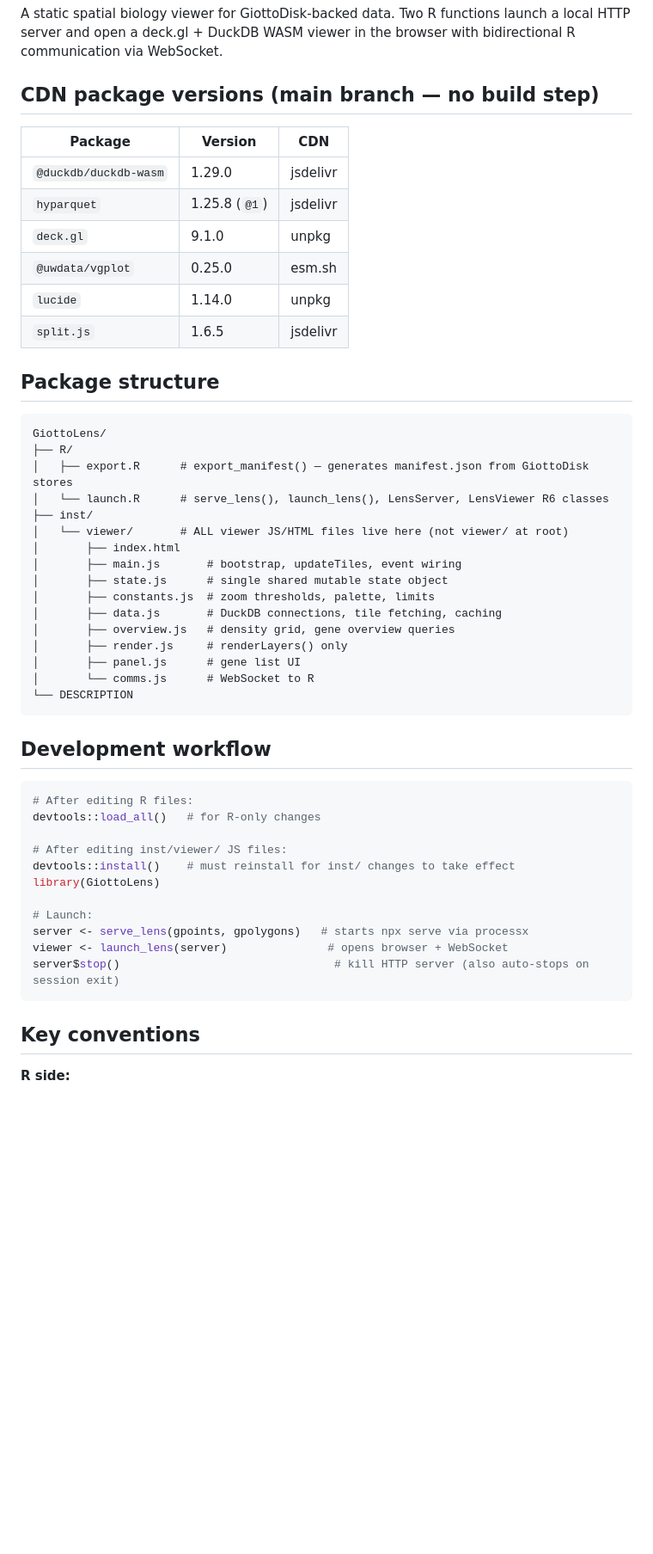
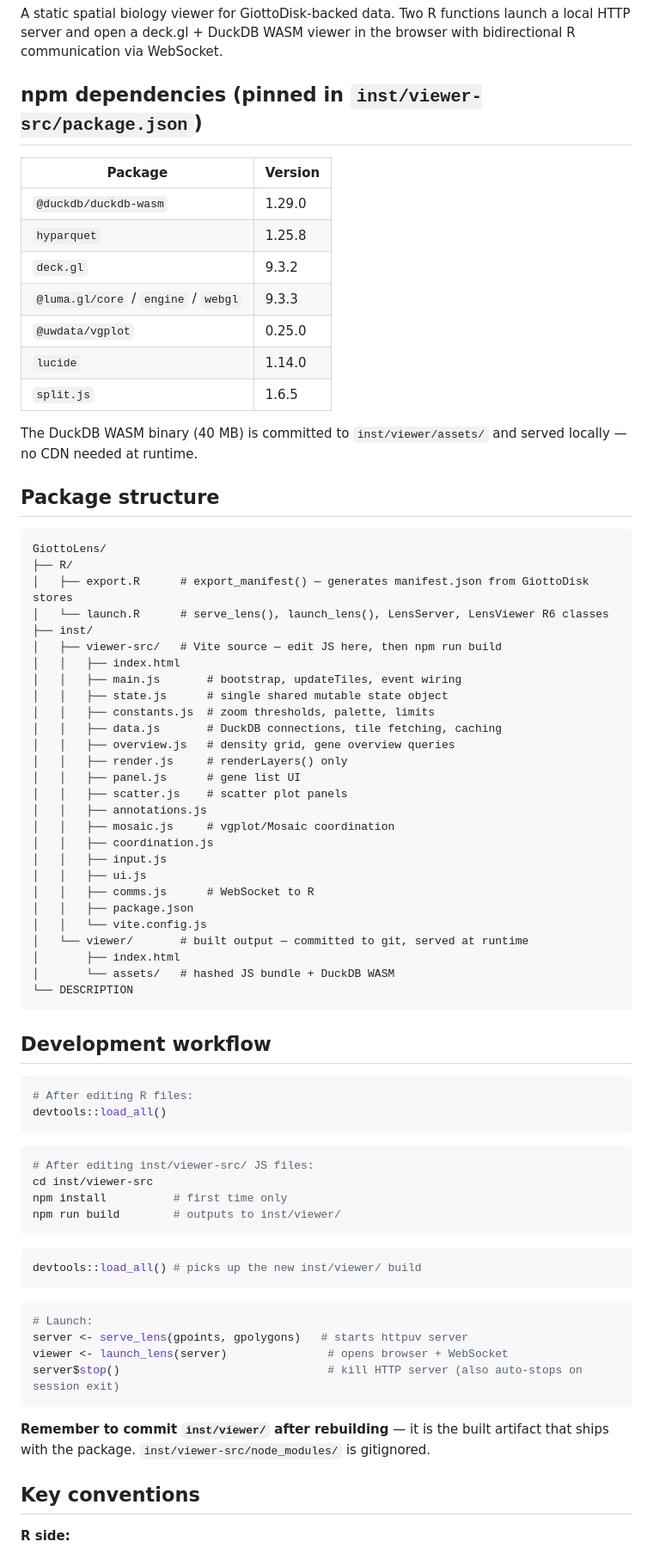
Before and after one commit to giotto-suite/GiottoLens, a Markdown page: CLAUDE.md, the part around the change. Shown at 86% size. Rendered like a GitHub page; blank space fills up the shorter version.

````diff
--- a/CLAUDE.md
+++ b/CLAUDE.md
@@ -3,15 +3,18 @@
 ## What this is
 A static spatial biology viewer for GiottoDisk-backed data. Two R functions launch a local HTTP server and open a deck.gl + DuckDB WASM viewer in the browser with bidirectional R communication via WebSocket.
 
-## CDN package versions (main branch — no build step)
-| Package | Version | CDN |
-|---|---|---|
-| `@duckdb/duckdb-wasm` | 1.29.0 | jsdelivr |
-| `hyparquet` | 1.25.8 (`@1`) | jsdelivr |
-| `deck.gl` | 9.1.0 | unpkg |
-| `@uwdata/vgplot` | 0.25.0 | esm.sh |
-| `lucide` | 1.14.0 | unpkg |
-| `split.js` | 1.6.5 | jsdelivr |
+## npm dependencies (pinned in `inst/viewer-src/package.json`)
+| Package | Version |
+|---|---|
+| `@duckdb/duckdb-wasm` | 1.29.0 |
+| `hyparquet` | 1.25.8 |
+| `deck.gl` | 9.3.2 |
+| `@luma.gl/core` / `engine` / `webgl` | 9.3.3 |
+| `@uwdata/vgplot` | 0.25.0 |
+| `lucide` | 1.14.0 |
+| `split.js` | 1.6.5 |
+
+The DuckDB WASM binary (40 MB) is committed to `inst/viewer/assets/` and served locally — no CDN needed at runtime.
 
 ## Package structure
 ```
@@ -20,33 +23,54 @@ GiottoLens/
 │   ├── export.R      # export_manifest() — generates manifest.json from GiottoDisk stores
 │   └── launch.R      # serve_lens(), launch_lens(), LensServer, LensViewer R6 classes
 ├── inst/
-│   └── viewer/       # ALL viewer JS/HTML files live here (not viewer/ at root)
+│   ├── viewer-src/   # Vite source — edit JS here, then npm run build
+│   │   ├── index.html
+│   │   ├── main.js       # bootstrap, updateTiles, event wiring
+│   │   ├── state.js      # single shared mutable state object
+│   │   ├── constants.js  # zoom thresholds, palette, limits
+│   │   ├── data.js       # DuckDB connections, tile fetching, caching
+│   │   ├── overview.js   # density grid, gene overview queries
+│   │   ├── render.js     # renderLayers() only
+│   │   ├── panel.js      # gene list UI
+│   │   ├── scatter.js    # scatter plot panels
+│   │   ├── annotations.js
+│   │   ├── mosaic.js     # vgplot/Mosaic coordination
+│   │   ├── coordination.js
+│   │   ├── input.js
+│   │   ├── ui.js
+│   │   ├── comms.js      # WebSocket to R
+│   │   ├── package.json
+│   │   └── vite.config.js
+│   └── viewer/       # built output — committed to git, served at runtime
 │       ├── index.html
-│       ├── main.js       # bootstrap, updateTiles, event wiring
-│       ├── state.js      # single shared mutable state object
-│       ├── constants.js  # zoom thresholds, palette, limits
-│       ├── data.js       # DuckDB connections, tile fetching, caching
-│       ├── overview.js   # density grid, gene overview queries
-│       ├── render.js     # renderLayers() only
-│       ├── panel.js      # gene list UI
-│       └── comms.js      # WebSocket to R
+│       └── assets/   # hashed JS bundle + DuckDB WASM
 └── DESCRIPTION
 ```
 
 ## Development workflow
 ```r
 # After editing R files:
-devtools::load_all()   # for R-only changes
+devtools::load_all()
+```
 
-# After editing inst/viewer/ JS files:
-devtools::install()    # must reinstall for inst/ changes to take effect
-library(GiottoLens)
+```bash
+# After editing inst/viewer-src/ JS files:
+cd inst/viewer-src
+npm install          # first time only
+npm run build        # outputs to inst/viewer/
+```
+```r
+devtools::load_all() # picks up the new inst/viewer/ build
+```
 
+```r
 # Launch:
-server <- serve_lens(gpoints, gpolygons)   # starts npx serve via processx
+server <- serve_lens(gpoints, gpolygons)   # starts httpuv server
 viewer <- launch_lens(server)               # opens browser + WebSocket
-server$stop()                                # kill HTTP server (also auto-stops on session exit)
+server$stop()                               # kill HTTP server (also auto-stops on session exit)
 ```
+
+**Remember to commit `inst/viewer/` after rebuilding** — it is the built artifact that ships with the package. `inst/viewer-src/node_modules/` is gitignored.
 
 ## Key conventions
 
````
Also changed, not shown: README.md (+2 -2 lines).
